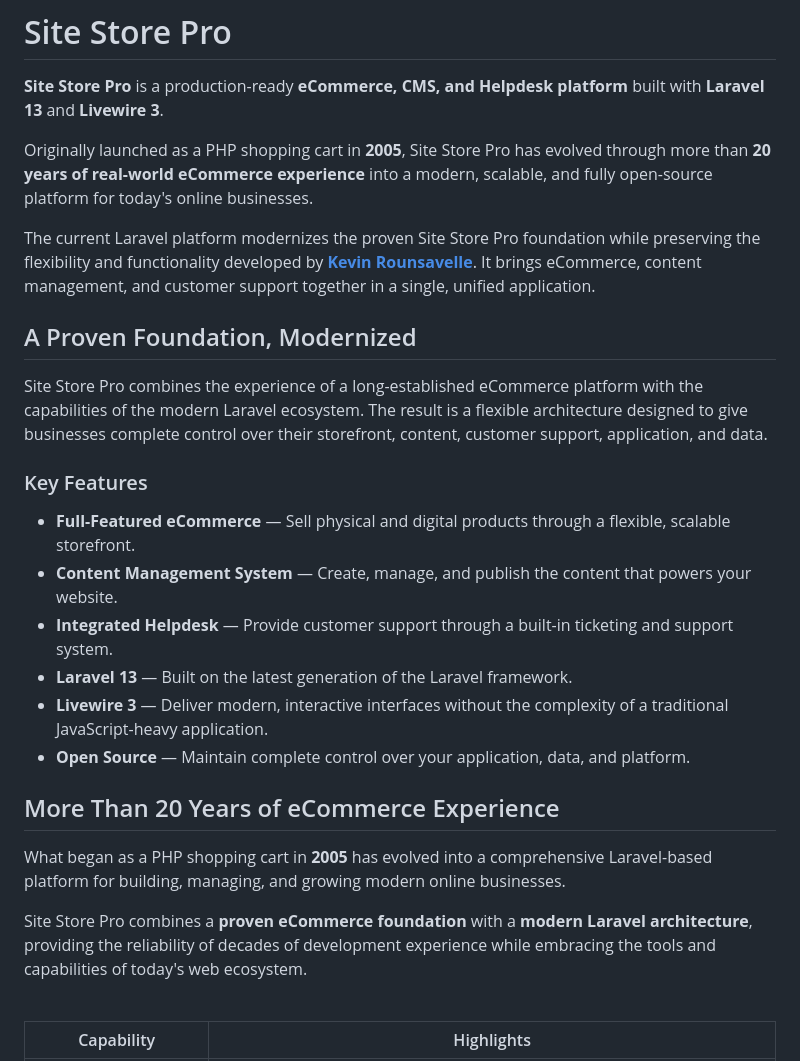
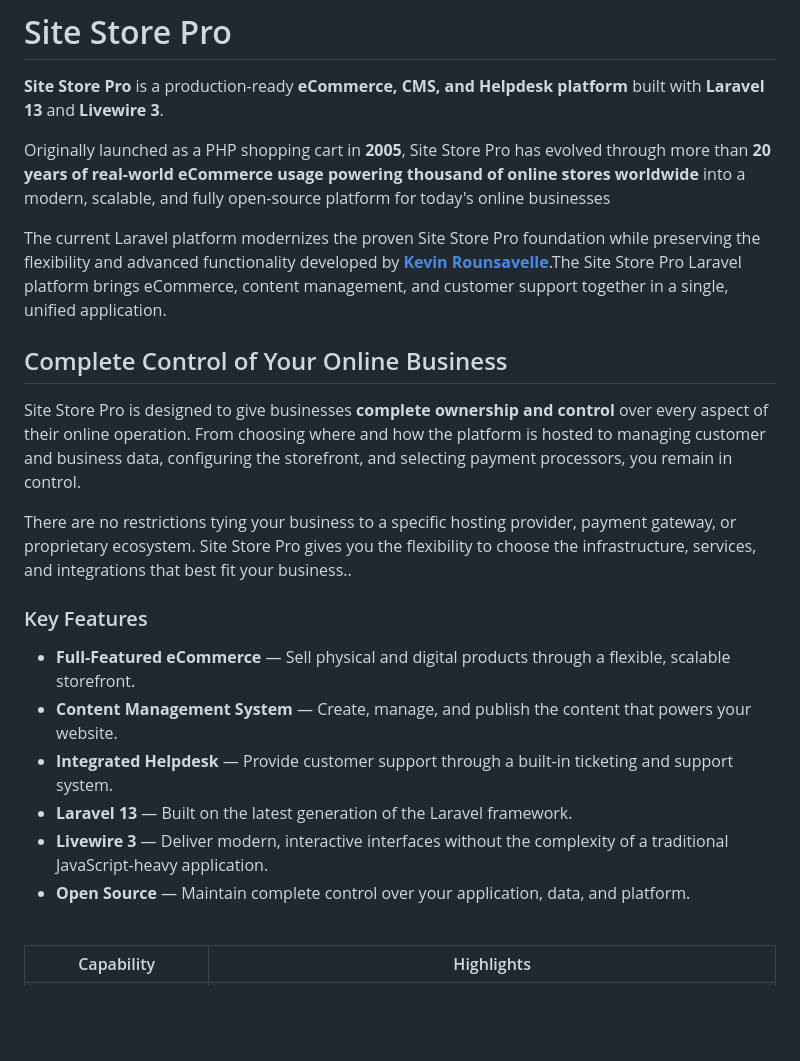
Before and after one commit to Site-Store-Pro/laravel-ecommerce, a Markdown page: README.md, the part around the change. Drawn GitHub-style; blank space fills up the shorter version.

```diff
--- a/README.md
+++ b/README.md
@@ -18,13 +18,15 @@
 
 **Site Store Pro** is a production-ready **eCommerce, CMS, and Helpdesk platform** built with **Laravel 13** and **Livewire 3**.
 
-Originally launched as a PHP shopping cart in **2005**, Site Store Pro has evolved through more than **20 years of real-world eCommerce experience** into a modern, scalable, and fully open-source platform for today's online businesses.
+Originally launched as a PHP shopping cart in **2005**, Site Store Pro has evolved through more than **20 years of real-world eCommerce usage powering thousand of online stores worldwide** into a modern, scalable, and fully open-source platform for today's online businesses
 
-The current Laravel platform modernizes the proven Site Store Pro foundation while preserving the flexibility and functionality developed by [**Kevin Rounsavelle**](https://github.com/kevin-rounsavelle). It brings eCommerce, content management, and customer support together in a single, unified application.
+The current Laravel platform modernizes the proven Site Store Pro foundation while preserving the flexibility and advanced functionality developed by [**Kevin Rounsavelle**](https://github.com/kevin-rounsavelle).The Site Store Pro Laravel platform brings eCommerce, content management, and customer support together in a single, unified application.
 
-## A Proven Foundation, Modernized
+## Complete Control of Your Online Business
 
-Site Store Pro combines the experience of a long-established eCommerce platform with the capabilities of the modern Laravel ecosystem. The result is a flexible architecture designed to give businesses complete control over their storefront, content, customer support, application, and data.
+Site Store Pro is designed to give businesses **complete ownership and control** over every aspect of their online operation. From choosing where and how the platform is hosted to managing customer and business data, configuring the storefront, and selecting payment processors, you remain in control.
+
+There are no restrictions tying your business to a specific hosting provider, payment gateway, or proprietary ecosystem. Site Store Pro gives you the flexibility to choose the infrastructure, services, and integrations that best fit your business..
 
 ### Key Features
 
@@ -34,12 +36,6 @@ Site Store Pro combines the experience of a long-established eCommerce platform
 - **Laravel 13** — Built on the latest generation of the Laravel framework.
 - **Livewire 3** — Deliver modern, interactive interfaces without the complexity of a traditional JavaScript-heavy application.
 - **Open Source** — Maintain complete control over your application, data, and platform.
-
-## More Than 20 Years of eCommerce Experience
-
-What began as a PHP shopping cart in **2005** has evolved into a comprehensive Laravel-based platform for building, managing, and growing modern online businesses.
-
-Site Store Pro combines a **proven eCommerce foundation** with a **modern Laravel architecture**, providing the reliability of decades of development experience while embracing the tools and capabilities of today's web ecosystem.
 
 <br>
 
```
